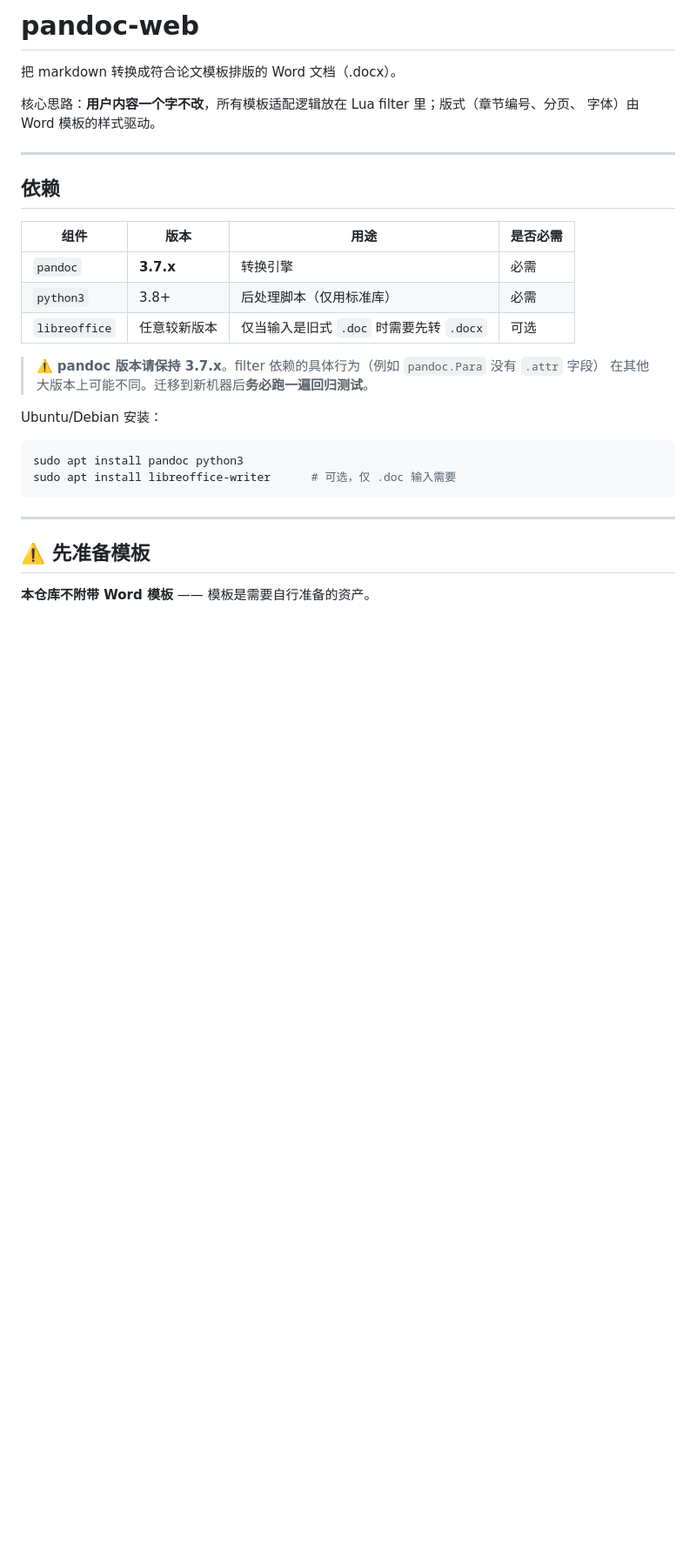
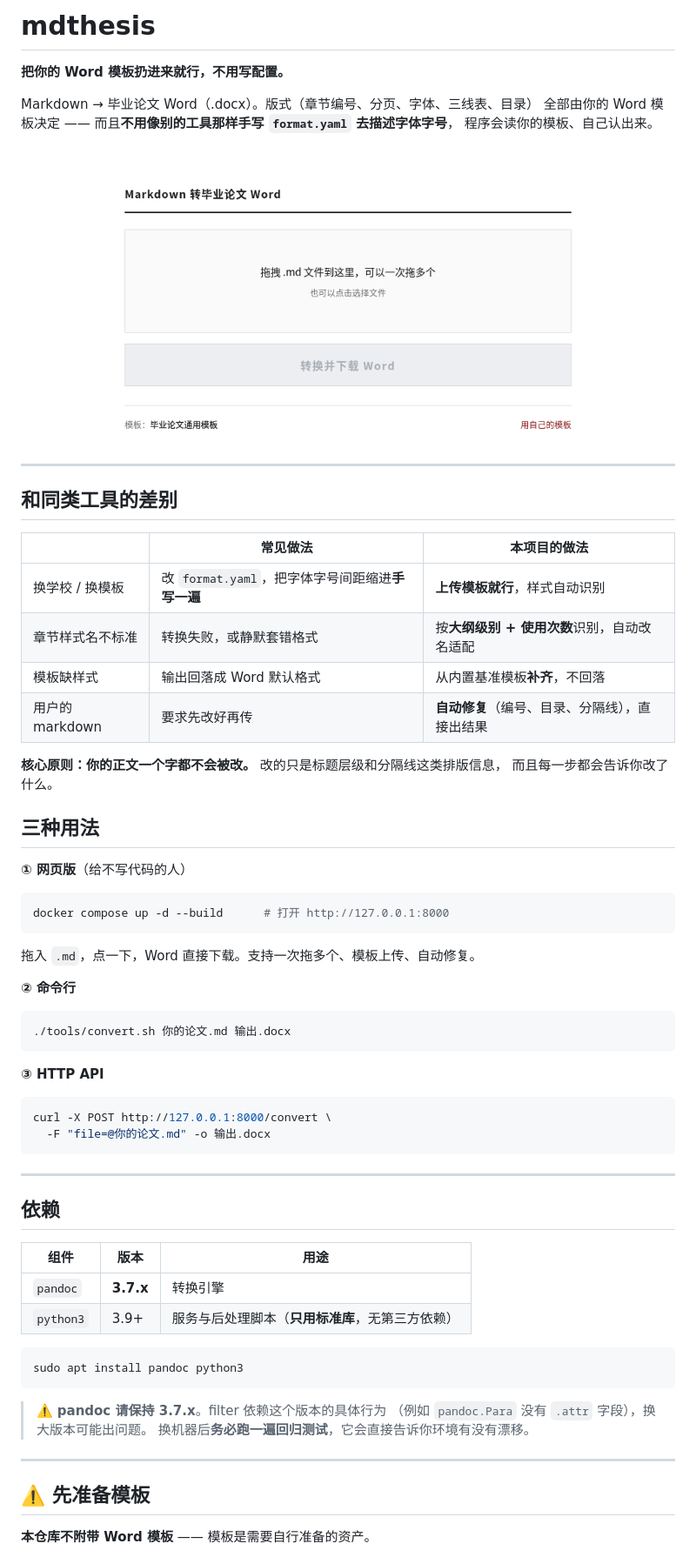
Before and after one commit to BoHaoZhang-CSU/mdthesis, a Markdown page: README.md, the part around the change. Shown: that part at 87% size. Rendered like a GitHub page; pictures changed too: docs/screenshot.png (added); blank space fills up the shorter version.

Commit message:
README 按「免配置」定位重写，补界面截图
- 开头点明与同类工具的差别：不用手写 format.yaml，上传模板即可
- 依赖表去掉 LibreOffice（.doc 支持早已移除）
- docs/screenshot.png 界面截图
- 界面去掉「模板加载中…」占位 —— 20ms 的事，显示加载中只是噪音

````diff
--- a/README.md
+++ b/README.md
@@ -1,29 +1,68 @@
-# pandoc-web
+# mdthesis
 
-把 markdown 转换成符合论文模板排版的 Word 文档（.docx）。
+**把你的 Word 模板扔进来就行，不用写配置。**
 
-核心思路：**用户内容一个字不改**，所有模板适配逻辑放在 Lua filter 里；版式（章节编号、分页、
-字体）由 Word 模板的样式驱动。
+Markdown → 毕业论文 Word（.docx）。版式（章节编号、分页、字体、三线表、目录）
+全部由你的 Word 模板决定 —— 而且**不用像别的工具那样手写 `format.yaml` 去描述字体字号**，
+程序会读你的模板、自己认出来。
+
+<p align="center">
+  <img src="docs/screenshot.png" alt="转换界面" width="560">
+</p>
+
+---
+
+## 和同类工具的差别
+
+| | 常见做法 | 本项目的做法 |
+|---|---|---|
+| 换学校 / 换模板 | 改 `format.yaml`，把字体字号间距缩进**手写一遍** | **上传模板就行**，样式自动识别 |
+| 章节样式名不标准 | 转换失败，或静默套错格式 | 按**大纲级别 + 使用次数**识别，自动改名适配 |
+| 模板缺样式 | 输出回落成 Word 默认格式 | 从内置基准模板**补齐**，不回落 |
+| 用户的 markdown | 要求先改好再传 | **自动修复**（编号、目录、分隔线），直接出结果 |
+
+**核心原则：你的正文一个字都不会被改。** 改的只是标题层级和分隔线这类排版信息，
+而且每一步都会告诉你改了什么。
+
+## 三种用法
+
+**① 网页版**（给不写代码的人）
+
+```bash
+docker compose up -d --build      # 打开 http://127.0.0.1:8000
+```
+
+拖入 `.md`，点一下，Word 直接下载。支持一次拖多个、模板上传、自动修复。
+
+**② 命令行**
+
+```bash
+./tools/convert.sh 你的论文.md 输出.docx
+```
+
+**③ HTTP API**
+
+```bash
+curl -X POST http://127.0.0.1:8000/convert \
+  -F "file=@你的论文.md" -o 输出.docx
+```
 
 ---
 
 ## 依赖
 
-| 组件 | 版本 | 用途 | 是否必需 |
-|---|---|---|---|
-| `pandoc` | **3.7.x** | 转换引擎 | 必需 |
-| `python3` | 3.8+ | 后处理脚本（仅用标准库） | 必需 |
-| `libreoffice` | 任意较新版本 | 仅当输入是旧式 `.doc` 时需要先转 `.docx` | 可选 |
-
-> ⚠️ **pandoc 版本请保持 3.7.x**。filter 依赖的具体行为（例如 `pandoc.Para` 没有 `.attr` 字段）
-> 在其他大版本上可能不同。迁移到新机器后**务必跑一遍回归测试**。
-
-Ubuntu/Debian 安装：
+| 组件 | 版本 | 用途 |
+|---|---|---|
+| `pandoc` | **3.7.x** | 转换引擎 |
+| `python3` | 3.9+ | 服务与后处理脚本（**只用标准库**，无第三方依赖） |
 
 ```bash
 sudo apt install pandoc python3
-sudo apt install libreoffice-writer      # 可选，仅 .doc 输入需要
 ```
+
+> ⚠️ **pandoc 请保持 3.7.x**。filter 依赖这个版本的具体行为
+> （例如 `pandoc.Para` 没有 `.attr` 字段），换大版本可能出问题。
+> 换机器后**务必跑一遍回归测试**，它会直接告诉你环境有没有漂移。
 
 ---
 
````
Also changed, not shown: 1 other file.
